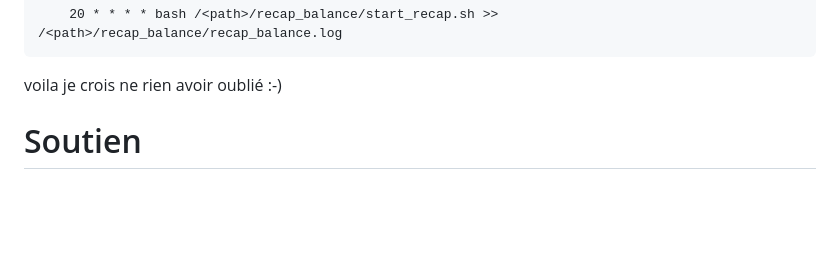
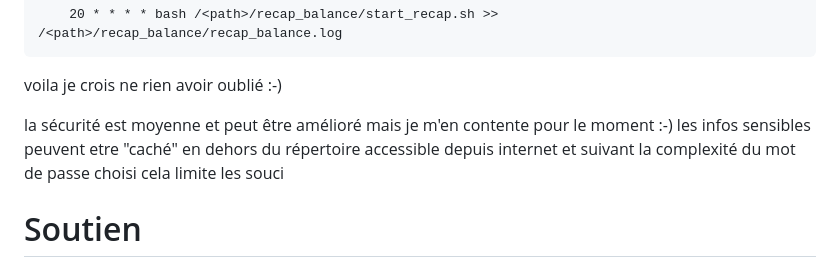
Before and after one commit to telecom4all/Dashboard-Crypto-PNL, a Markdown page: README.md, the part around the change. Rendered like a GitHub page; blank space fills up the shorter version.

```diff
--- a/README.md
+++ b/README.md
@@ -669,6 +669,7 @@ copiez le repertoire Dashboard-Crypto-PNL/recap_balance a l'emplacement de votre
 
 voila je crois ne rien avoir oublié :-)
 
+la sécurité est moyenne et peut être amélioré mais je m'en contente pour le moment :-) les infos sensibles peuvent etre "caché" en dehors du répertoire accessible depuis internet et suivant la complexité du mot de passe choisi cela limite les souci
 
 # Soutien
 Ce code est disponible pour tous si vous voulez me "soutenir :-)" voici un lien d'affiliation Bitget : https://partner.bitget.com/bg/85MZE2
```
